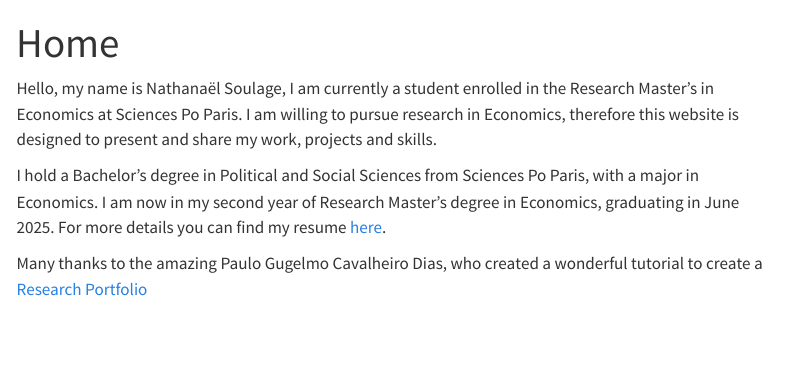
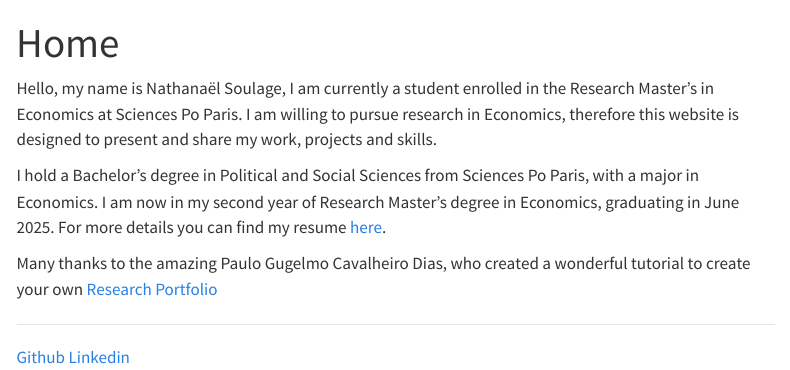
Before and after one commit to NathanaelSoulage/NathanaelSoulage.github.io, a Quarto document (index.qmd): the page in a window 1100 px wide, from its top. Rendered offline with R 4.5, knitr and Pandoc in place of Quarto, with nearby package versions; menus at the side of the page are left out.

Commit message:
Details are modified

```diff
--- a/index.qmd
+++ b/index.qmd
@@ -6,4 +6,9 @@ Hello, my name is Nathanaël Soulage, I am currently a student enrolled in the R
 
 I hold a Bachelor's degree in Political and Social Sciences from Sciences Po Paris, with a major in Economics. I am now in my second year of Research Master's degree in Economics, graduating in June 2025. For more details you can find my resume [here](NathanaelSoulage_resume.pdf).
 
-Many thanks to the amazing Paulo Gugelmo Cavalheiro Dias, who created a wonderful tutorial to create a [Research Portfolio](https://www.paulogcd.com/portfolio_tutorial/)
+Many thanks to the amazing Paulo Gugelmo Cavalheiro Dias, who created a wonderful tutorial to create your own [Research Portfolio](https://www.paulogcd.com/portfolio_tutorial/)
+
+
+---
+
+[Github](https://github.com/NathanaelSoulage)  [Linkedin](https://www.linkedin.com/in/nathana%C3%ABl-soulage-47920a213?lipi=urn%3Ali%3Apage%3Ad_flagship3_profile_view_base_contact_details%3BoSO6Y6gnTuSABW4B0DkdQg%3D%3D)
```
Also changed, not shown: docs/search.json, 1 other file.
